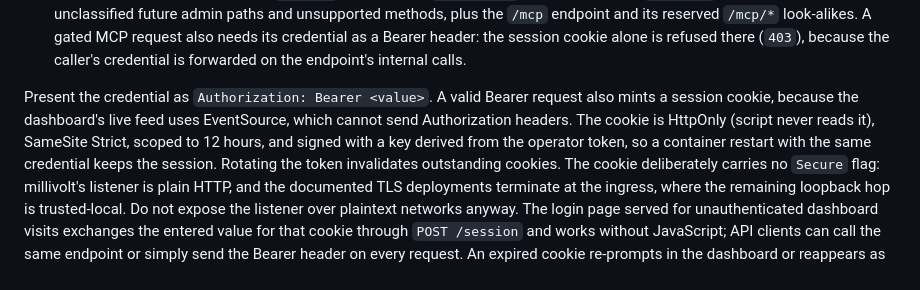
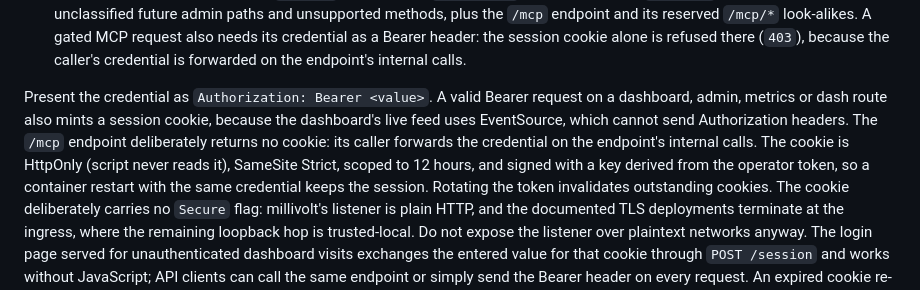
Before and after one commit to LLM-4-People/millivolt, a Markdown page: docs/operations.md, the part around the change. GitHub-like rendering.

Commit message:
docs: scope Bearer cookie minting away from MCP
The operator doc said any valid Bearer request mints a session cookie, but the MCP namespace deliberately issues none because its caller forwards the credential on internal calls. Name the dashboard, admin, metrics and dash routes and state the MCP exception. docs/mcp.md already documented it.

```diff
--- a/docs/operations.md
+++ b/docs/operations.md
@@ -872,11 +872,13 @@ second list.
   caller's credential is forwarded on the endpoint's internal calls.
 
 Present the credential as `Authorization: Bearer <value>`. A valid Bearer
-request also mints a session cookie, because the dashboard's live feed uses
-EventSource, which cannot send Authorization headers. The cookie is HttpOnly
-(script never reads it), SameSite Strict, scoped to 12 hours, and signed with
-a key derived from the operator token, so a container restart with the same
-credential keeps the session. Rotating the token invalidates outstanding
+request on a dashboard, admin, metrics or dash route also mints a session
+cookie, because the dashboard's live feed uses EventSource, which cannot send
+Authorization headers. The `/mcp` endpoint deliberately returns no cookie: its
+caller forwards the credential on the endpoint's internal calls. The cookie is
+HttpOnly (script never reads it), SameSite Strict, scoped to 12 hours, and
+signed with a key derived from the operator token, so a container restart with
+the same credential keeps the session. Rotating the token invalidates outstanding
 cookies. The cookie deliberately carries no `Secure` flag:
 millivolt's listener is plain HTTP, and the documented TLS deployments
 terminate at the ingress, where the remaining loopback hop is trusted-local.
```
